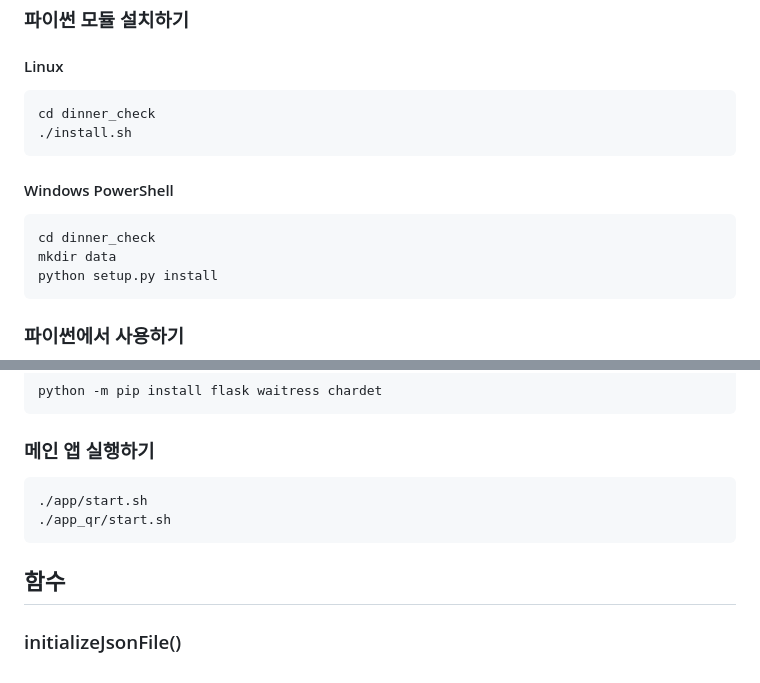
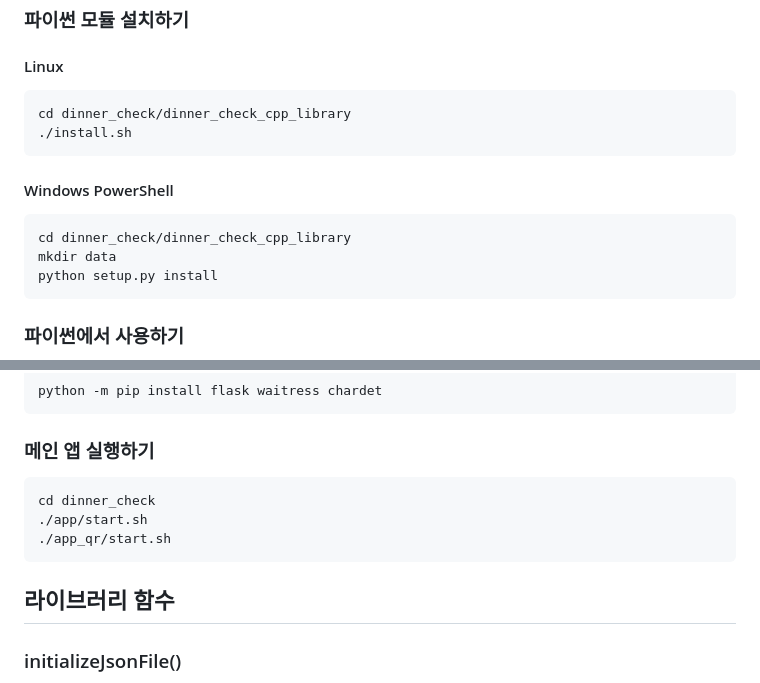
Before and after one commit to CVEZeroday/dinner_check, a Markdown page: README.md, 2 parts joined by grey strips. Rendered like a GitHub page.

````diff
--- a/README.md
+++ b/README.md
@@ -30,12 +30,12 @@ git clone https://github.com/CVEzeroday/dinner_check.git
 ### 파이썬 모듈 설치하기
 #### Linux
 ```
-cd dinner_check
+cd dinner_check/dinner_check_cpp_library
 ./install.sh
 ```
 #### Windows PowerShell
 ```
-cd dinner_check
+cd dinner_check/dinner_check_cpp_library
 mkdir data
 python setup.py install
 ```
@@ -54,11 +54,12 @@ python -m pip install flask waitress chardet
 
 ### 메인 앱 실행하기
 ```
+cd dinner_check
 ./app/start.sh
 ./app_qr/start.sh
 ```
 
-## 함수
+## 라이브러리 함수
 
 ### initializeJsonFile()
 1. 입력: none
````
